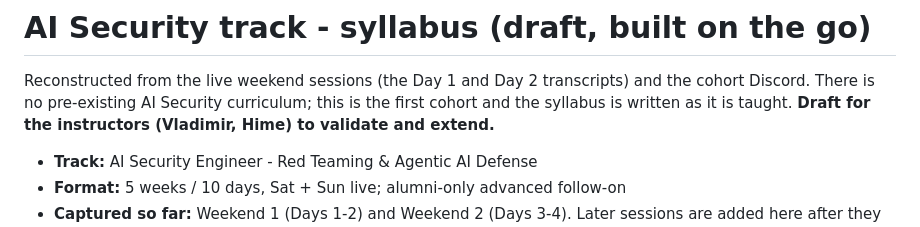
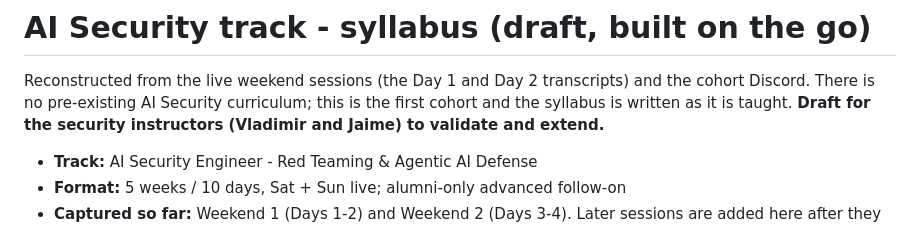
Before and after one commit to engenious-inc/AI-Security-Engineer, a Markdown page: SYLLABUS.md, the part around the change. GitHub-like rendering.

Commit message:
docs: name the security instructors as Vladimir and Jaime
Remove a stray placeholder name from the draft note; the security
weekends were taught by Vladimir and Jaime.

```diff
--- a/SYLLABUS.md
+++ b/SYLLABUS.md
@@ -2,8 +2,8 @@
 
 Reconstructed from the live weekend sessions (the Day 1 and Day 2 transcripts) and the cohort
 Discord. There is no pre-existing AI Security curriculum; this is the first cohort and the
-syllabus is written as it is taught. **Draft for the instructors (Vladimir, Hime) to validate
-and extend.**
+syllabus is written as it is taught. **Draft for the security instructors (Vladimir and Jaime) to
+validate and extend.**
 
 - **Track:** AI Security Engineer - Red Teaming & Agentic AI Defense
 - **Format:** 5 weeks / 10 days, Sat + Sun live; alumni-only advanced follow-on
```
